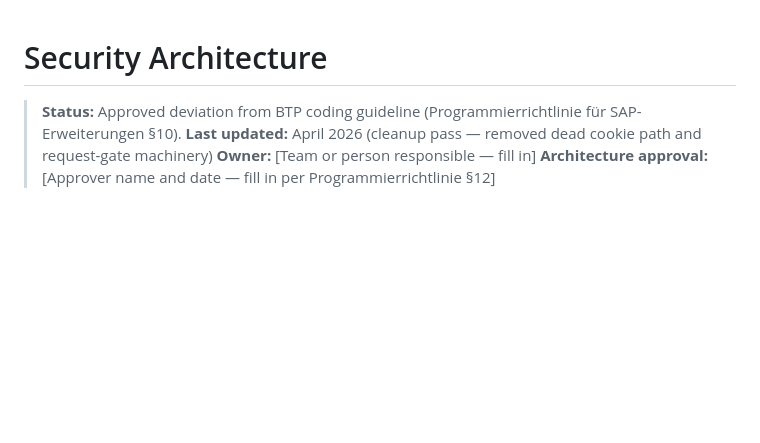
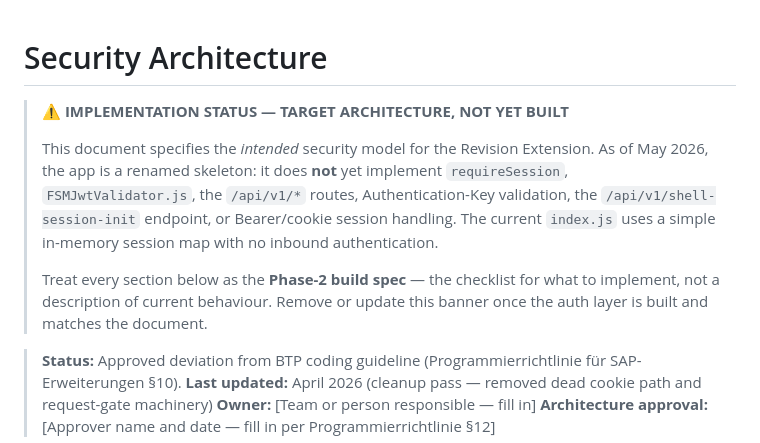
Before and after one commit to ervinsgl/tng-fsm-revisionext-ui, a Markdown page: docs/SECURITY.md, the part around the change. Rendered like a GitHub page; blank space fills up the shorter version.

Commit message:
Docs: flag SECURITY/SETUP as Phase-2 target architecture (Option A)

```diff
--- a/docs/SECURITY.md
+++ b/docs/SECURITY.md
@@ -1,4 +1,17 @@
 # Security Architecture
+
+> **⚠️ IMPLEMENTATION STATUS — TARGET ARCHITECTURE, NOT YET BUILT**
+>
+> This document specifies the *intended* security model for the Revision
+> Extension. As of May 2026, the app is a renamed skeleton: it does **not** yet
+> implement `requireSession`, `FSMJwtValidator.js`, the `/api/v1/*` routes,
+> Authentication-Key validation, the `/api/v1/shell-session-init` endpoint, or
+> Bearer/cookie session handling. The current `index.js` uses a simple in-memory
+> session map with no inbound authentication.
+>
+> Treat every section below as the **Phase-2 build spec** — the checklist for
+> what to implement, not a description of current behaviour. Remove or update
+> this banner once the auth layer is built and matches the document.
 
 > **Status:** Approved deviation from BTP coding guideline (Programmierrichtlinie für SAP-Erweiterungen §10).
 > **Last updated:** April 2026 (cleanup pass — removed dead cookie path and request-gate machinery)
```
Also changed, not shown: docs/SETUP.md (+10 -0 lines).
